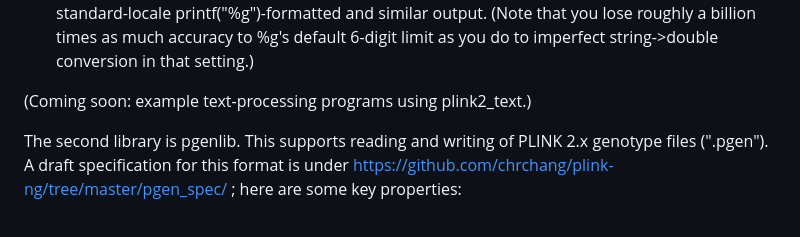
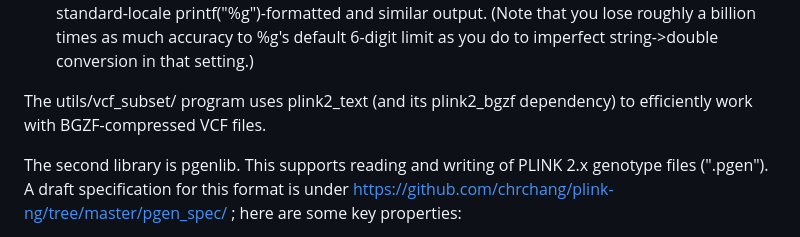
Before and after one commit to chrchang/plink-ng, a Markdown page: 2.0/README.md, the part around the change. Drawn GitHub-style.

Commit message:
note vcf_subset example in readme

```diff
--- a/2.0/ReadMe.md
+++ b/2.0/README.md
@@ -43,7 +43,8 @@ Key properties:
   billion times as much accuracy to %g's default 6-digit limit as you do to
   imperfect string->double conversion in that setting.)
 
-(Coming soon: example text-processing programs using plink2_text.)
+The utils/vcf_subset/ program uses plink2_text (and its plink2_bgzf dependency)
+to efficiently work with BGZF-compressed VCF files.
 
 The second library is pgenlib.  This supports reading and writing of PLINK 2.x
 genotype files (".pgen").  A draft specification for this format is under
```
